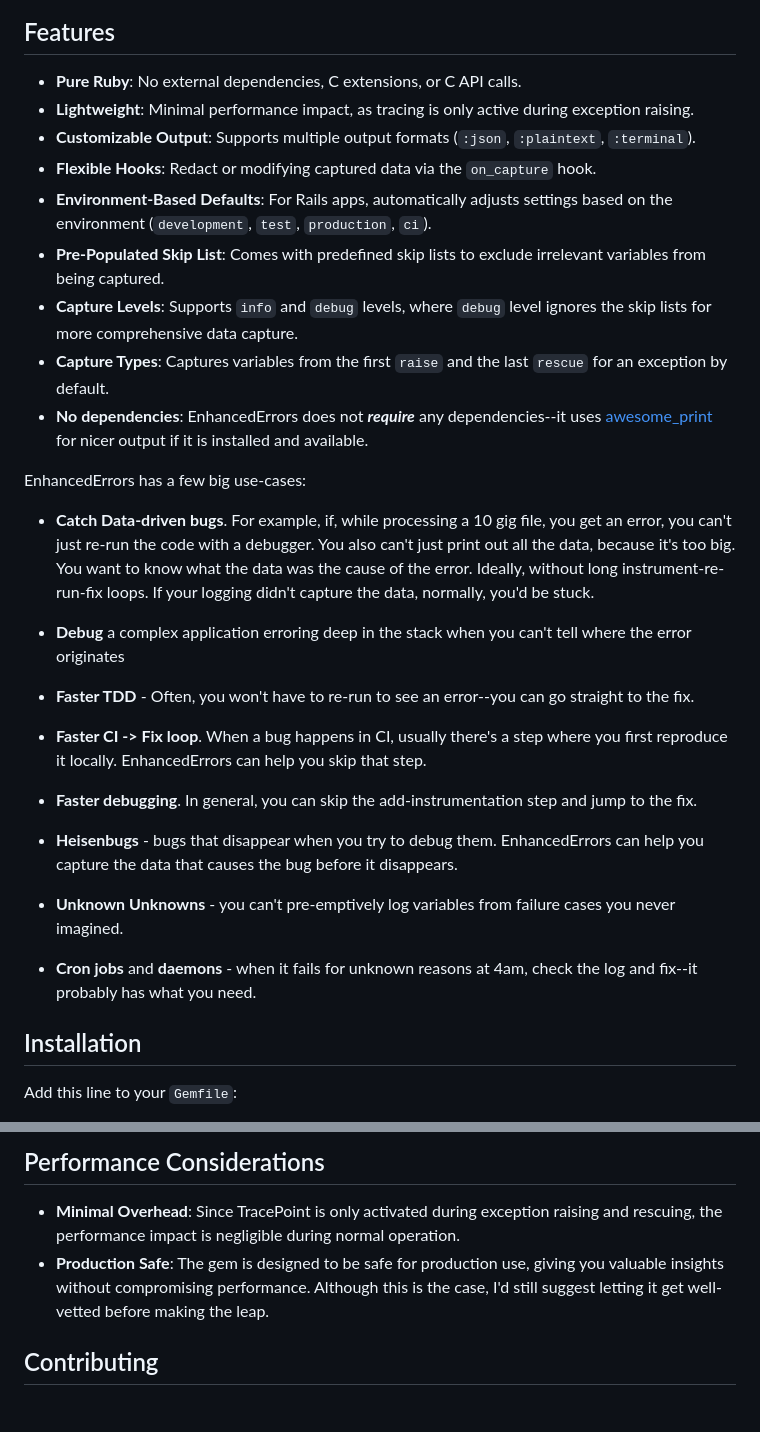
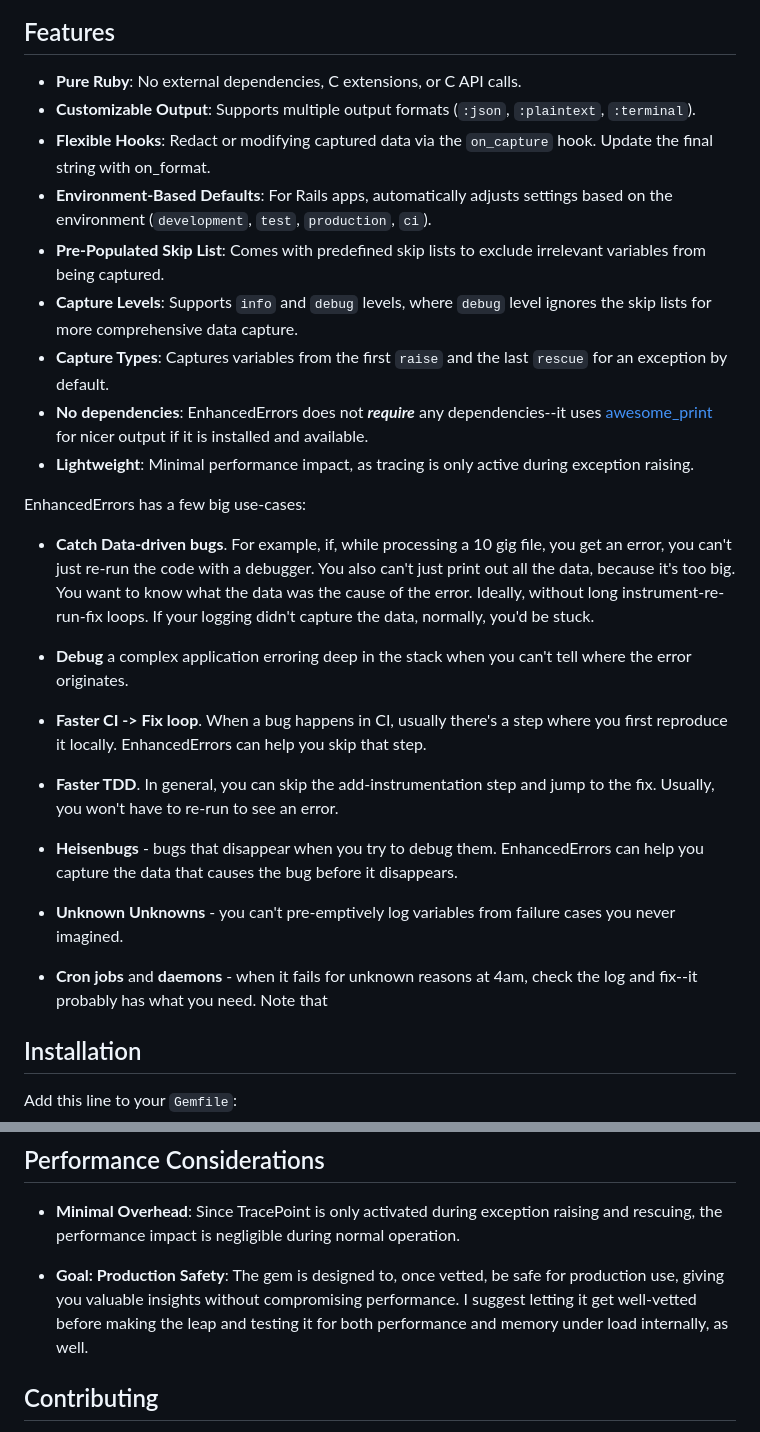
Before and after one commit to ericbeland/enhanced_errors, a Markdown page: README.md, 2 parts joined by grey strips. GitHub-like rendering.

Commit message:
Update README.md
Clarify readme.

```diff
--- a/README.md
+++ b/README.md
@@ -64,14 +64,14 @@ end
 ## Features
 
 - **Pure Ruby**: No external dependencies, C extensions, or C API calls.
-- **Lightweight**: Minimal performance impact, as tracing is only active during exception raising.
 - **Customizable Output**: Supports multiple output formats (`:json`, `:plaintext`, `:terminal`).
-- **Flexible Hooks**: Redact or modifying captured data via the `on_capture` hook.
+- **Flexible Hooks**: Redact or modifying captured data via the `on_capture` hook. Update the final string with on_format.
 - **Environment-Based Defaults**: For Rails apps, automatically adjusts settings based on the environment (`development`, `test`, `production`, `ci`).
 - **Pre-Populated Skip List**: Comes with predefined skip lists to exclude irrelevant variables from being captured.
 - **Capture Levels**: Supports `info` and `debug` levels, where `debug` level ignores the skip lists for more comprehensive data capture.
 - **Capture Types**: Captures variables from the first `raise` and the last `rescue` for an exception by default.
 - **No dependencies**:  EnhancedErrors does not ___require___ any dependencies--it uses [awesome_print](https://github.com/awesome-print/awesome_print) for nicer output if it is installed and available.
+- **Lightweight**: Minimal performance impact, as tracing is only active during exception raising.
 
 EnhancedErrors has a few big use-cases:
 
@@ -79,20 +79,18 @@ EnhancedErrors has a few big use-cases:
 You also can't just print out all the data, because it's too big. You want to know what the data was the cause of the error.
 Ideally, without long instrument-re-run-fix loops. If your logging didn't capture the data, normally, you'd be stuck.
 
-* **Debug** a complex application erroring deep in the stack when you can't tell where the error originates
-
-* **Faster TDD** - Often, you won't have to re-run to see an error--you can go straight to the fix.
+* **Debug** a complex application erroring deep in the stack when you can't tell where the error originates.
 
 * **Faster CI -> Fix loop**. When a bug happens in CI, usually there's a step where you first reproduce it locally.
   EnhancedErrors can help you skip that step.
 
-* **Faster debugging**. In general, you can skip the add-instrumentation step and jump to the fix.
+* **Faster TDD**. In general, you can skip the add-instrumentation step and jump to the fix. Usually, you won't have to re-run to see an error.
 
 * **Heisenbugs** - bugs that disappear when you try to debug them. EnhancedErrors can help you capture the data that causes the bug before it disappears.
 
 * **Unknown Unknowns** - you can't pre-emptively log variables from failure cases you never imagined.
 
-* **Cron jobs** and **daemons** - when it fails for unknown reasons at 4am, check the log and fix--it probably has what you need.
+* **Cron jobs** and **daemons** - when it fails for unknown reasons at 4am, check the log and fix--it probably has what you need. Note that
 
 ## Installation
 
@@ -337,7 +335,8 @@ gem 'awesome_print'
 ## Performance Considerations
 
 - **Minimal Overhead**: Since TracePoint is only activated during exception raising and rescuing, the performance impact is negligible during normal operation.
-- **Production Safe**: The gem is designed to be safe for production use, giving you valuable insights without compromising performance. Although this is the case, I'd still suggest letting it get well-vetted before making the leap.
+
+- **Goal: Production Safety**: The gem is designed to, once vetted, be safe for production use, giving you valuable insights without compromising performance. I suggest letting it get well-vetted before making the leap and testing it for both performance and memory under load internally, as well.
 
 ## Contributing
 
```
